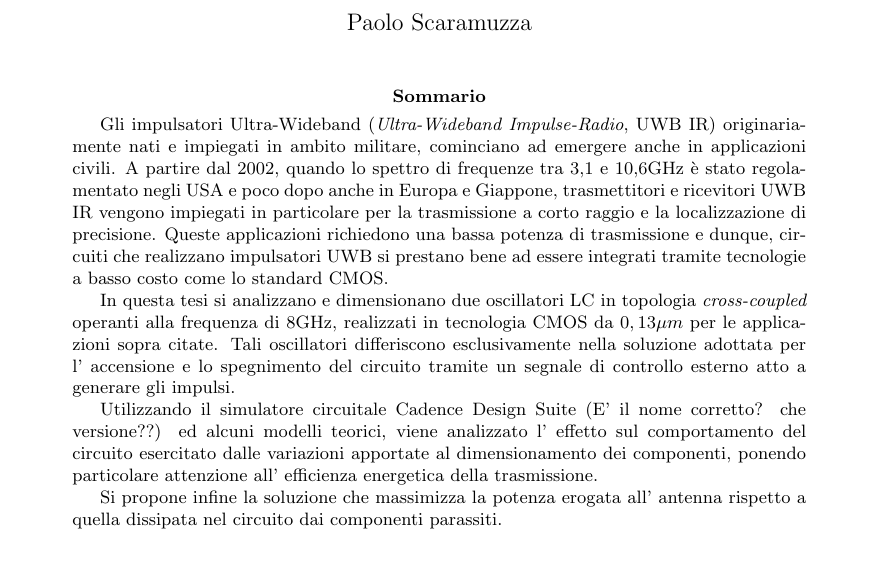
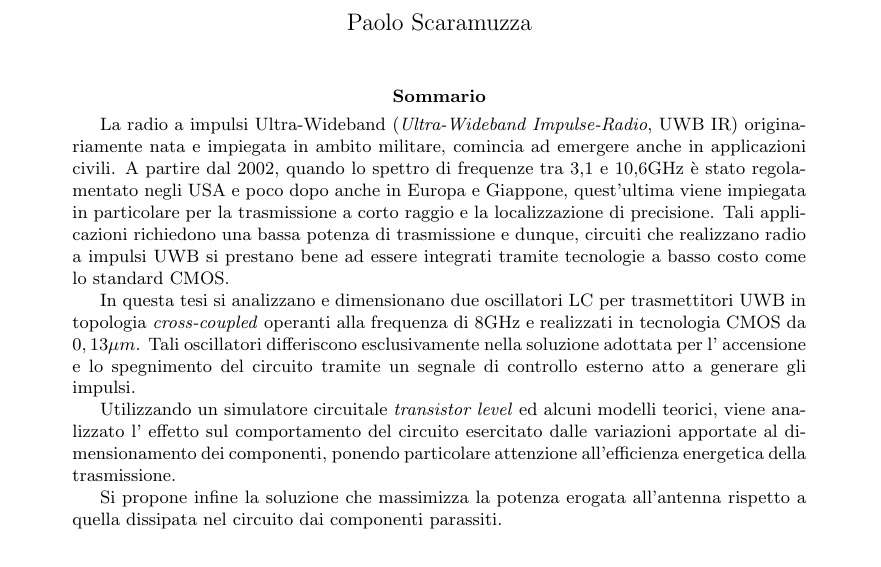
Before and after one commit to electricant/thesis, a LaTeX paper (tex/tesi_blueprint.tex, which reads tex/abstract.tex): part of page 1 of 2, cut so that both start at the same text. Compiled offline with pdfLaTeX.

Commit message:
Fix mistakes

```diff
--- a/tex/abstract.tex
+++ b/tex/abstract.tex
@@ -5,31 +5,30 @@
 
 \begin{document}
 \begin{abstract}
-Gli impulsatori Ultra-Wideband (\emph{Ultra-Wideband Impulse-Radio}, UWB IR)
-originariamente nati e impiegati in ambito militare, cominciano ad emergere
+La radio a impulsi Ultra-Wideband (\emph{Ultra-Wideband Impulse-Radio}, UWB IR)
+originariamente nata e impiegata in ambito militare, comincia ad emergere
 anche in applicazioni civili.
 A partire dal 2002, quando lo spettro di frequenze tra 3,1 e 10,6GHz è stato
-regolamentato negli USA e poco dopo anche in Europa e Giappone, trasmettitori
-e ricevitori UWB IR vengono impiegati in particolare per la trasmissione a corto
-raggio e la localizzazione di precisione.
-Queste applicazioni richiedono una bassa potenza di trasmissione e dunque,
-circuiti che realizzano impulsatori UWB si prestano bene ad essere integrati
+regolamentato negli USA e poco dopo anche in Europa e Giappone, quest'ultima
+viene impiegata in particolare per la trasmissione a corto raggio e la
+localizzazione di precisione.
+Tali applicazioni richiedono una bassa potenza di trasmissione e dunque,
+circuiti che realizzano radio a impulsi UWB si prestano bene ad essere integrati
 tramite tecnologie a basso costo come lo standard CMOS.\@
 
-In questa tesi si analizzano e dimensionano due oscillatori LC in topologia
-\emph{cross-coupled} operanti alla frequenza di 8GHz, realizzati in tecnologia
-CMOS da $0,13 \mu m$ per le applicazioni sopra citate.
+In questa tesi si analizzano e dimensionano due oscillatori LC per
+trasmettitori UWB in topologia \emph{cross-coupled} operanti alla frequenza di
+8GHz e realizzati in tecnologia CMOS da $0,13 \mu m$.
 Tali oscillatori differiscono esclusivamente nella soluzione adottata per l'
 accensione e lo spegnimento del circuito tramite un segnale di controllo
 esterno atto a generare gli impulsi.
 
-Utilizzando il simulatore circuitale Cadence Design Suite (E' il nome corretto?
-che versione??) ed alcuni modelli teorici, viene analizzato l' effetto
-sul comportamento del circuito esercitato dalle variazioni apportate al
-dimensionamento dei componenti, ponendo particolare attenzione all' efficienza
-energetica della trasmissione.
+Utilizzando un simulatore circuitale \emph{transistor level} ed alcuni modelli
+teorici, viene analizzato l' effetto sul comportamento del circuito esercitato
+dalle variazioni apportate al dimensionamento dei componenti, ponendo
+particolare attenzione all'efficienza energetica della trasmissione.
 
-Si propone infine la soluzione che massimizza la potenza erogata all' antenna
+Si propone infine la soluzione che massimizza la potenza erogata all'antenna
 rispetto a quella dissipata nel circuito dai componenti parassiti.
 \end{abstract}
 \end{document}
```
